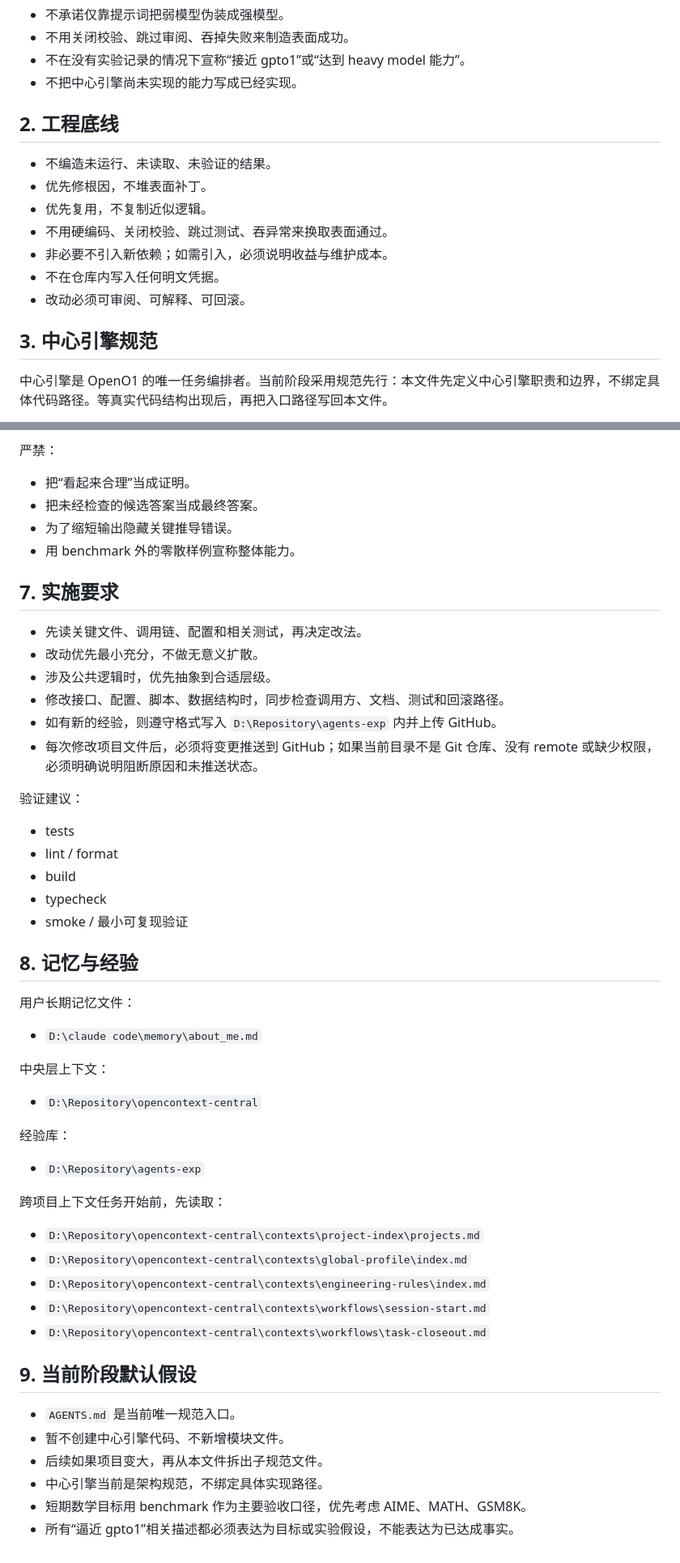
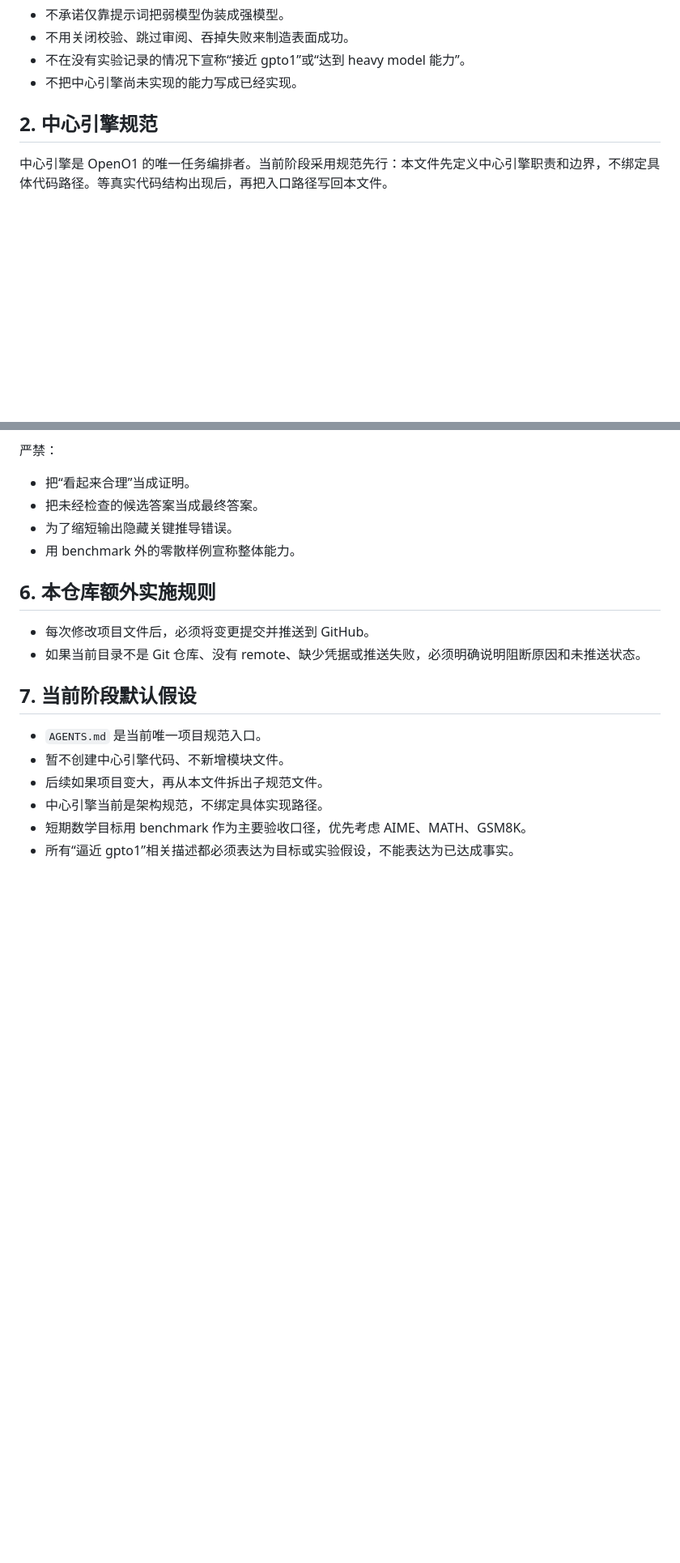
Before and after one commit to 3516027002att-ui/OpenO1, a Markdown page: AGENTS.md, 2 parts joined by grey strips. Shown at 81% size. Rendered like a GitHub page; blank space fills up the shorter version.

Commit message:
Deduplicate OpenO1 agent instructions

```diff
--- a/AGENTS.md
+++ b/AGENTS.md
@@ -40,17 +30,7 @@ OpenO1 是推理特化 agent 项目。
 - 不在没有实验记录的情况下宣称“接近 gpto1”或“达到 heavy model 能力”。
 - 不把中心引擎尚未实现的能力写成已经实现。
 
-## 2. 工程底线
-
-- 不编造未运行、未读取、未验证的结果。
-- 优先修根因，不堆表面补丁。
-- 优先复用，不复制近似逻辑。
-- 不用硬编码、关闭校验、跳过测试、吞异常来换取表面通过。
-- 非必要不引入新依赖；如需引入，必须说明收益与维护成本。
-- 不在仓库内写入任何明文凭据。
-- 改动必须可审阅、可解释、可回滚。
-
-## 3. 中心引擎规范
+## 2. 中心引擎规范
 
 中心引擎是 OpenO1 的唯一任务编排者。当前阶段采用规范先行：本文件先定义中心引擎职责和边界，不绑定具体代码路径。等真实代码结构出现后，再把入口路径写回本文件。
 
@@ -213,43 +193,14 @@ OpenO1 是推理特化 agent 项目。
 - 为了缩短输出隐藏关键推导错误。
 - 用 benchmark 外的零散样例宣称整体能力。
 
-## 7. 实施要求
+## 6. 本仓库额外实施规则
 
-- 先读关键文件、调用链、配置和相关测试，再决定改法。
-- 改动优先最小充分，不做无意义扩散。
-- 涉及公共逻辑时，优先抽象到合适层级。
-- 修改接口、配置、脚本、数据结构时，同步检查调用方、文档、测试和回滚路径。
-- 如有新的经验，则遵守格式写入 `D:\Repository\agents-exp` 内并上传 GitHub。
-- 每次修改项目文件后，必须将变更推送到 GitHub；如果当前目录不是 Git 仓库、没有 remote 或缺少权限，必须明确说明阻断原因和未推送状态。
+- 每次修改项目文件后，必须将变更提交并推送到 GitHub。
+- 如果当前目录不是 Git 仓库、没有 remote、缺少凭据或推送失败，必须明确说明阻断原因和未推送状态。
 
-验证建议：
-- tests
-- lint / format
-- build
-- typecheck
-- smoke / 最小可复现验证
+## 7. 当前阶段默认假设
 
-## 8. 记忆与经验
-
-用户长期记忆文件：
-- `D:\claude code\memory\about_me.md`
-
-中央层上下文：
-- `D:\Repository\opencontext-central`
-
-经验库：
-- `D:\Repository\agents-exp`
-
-跨项目上下文任务开始前，先读取：
-- `D:\Repository\opencontext-central\contexts\project-index\projects.md`
-- `D:\Repository\opencontext-central\contexts\global-profile\index.md`
-- `D:\Repository\opencontext-central\contexts\engineering-rules\index.md`
-- `D:\Repository\opencontext-central\contexts\workflows\session-start.md`
-- `D:\Repository\opencontext-central\contexts\workflows\task-closeout.md`
-
-## 9. 当前阶段默认假设
-
-- `AGENTS.md` 是当前唯一规范入口。
+- `AGENTS.md` 是当前唯一项目规范入口。
 - 暂不创建中心引擎代码、不新增模块文件。
 - 后续如果项目变大，再从本文件拆出子规范文件。
 - 中心引擎当前是架构规范，不绑定具体实现路径。
```
Also changed, not shown: other parts of AGENTS.md (+15 -25 lines).
